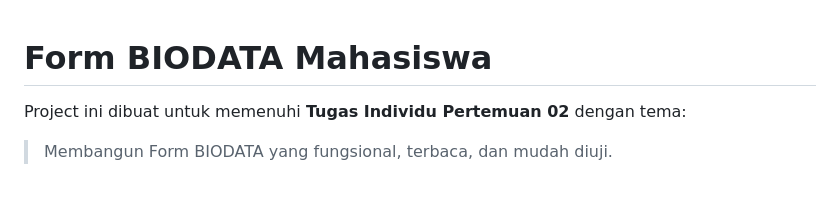
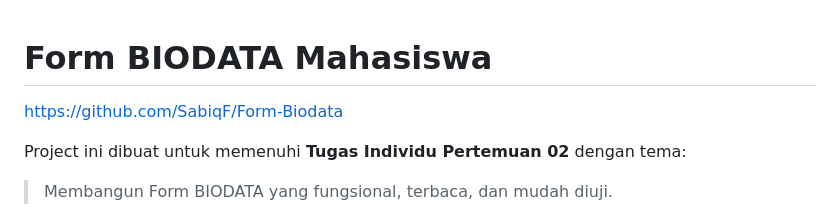
Before and after one commit to SabiqF/Form-Biodata, a Markdown page: README.md, the part around the change. GitHub-like rendering; blank space fills up the shorter version.

Commit message:
Add project link to README

```diff
--- a/README.md
+++ b/README.md
@@ -1,4 +1,6 @@
 # Form BIODATA Mahasiswa
+
+https://github.com/SabiqF/Form-Biodata
 
 Project ini dibuat untuk memenuhi **Tugas Individu Pertemuan 02** dengan tema:
 
```
